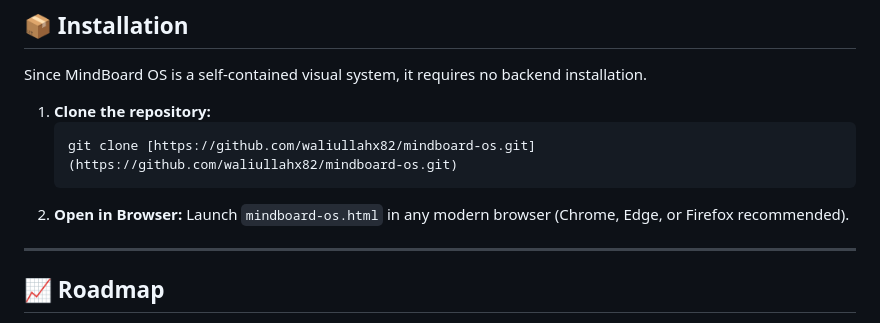
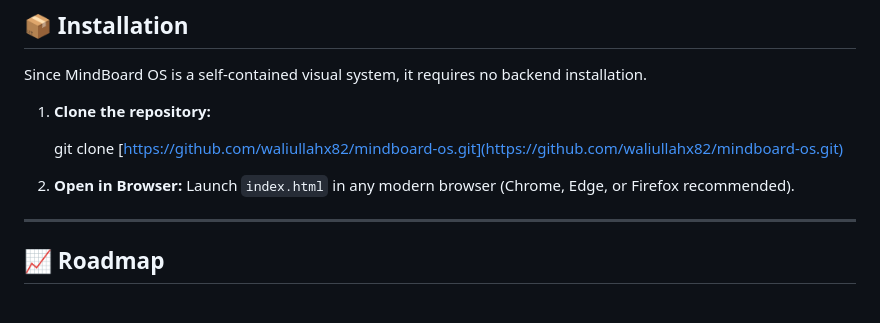
Before and after one commit to waliullahx82/mindboard-os, a Markdown page: README.md, the part around the change. Rendered like a GitHub page.

Commit message:
new formatting and content

````diff
--- a/README.md
+++ b/README.md
@@ -66,11 +66,11 @@ The system is built with pure, high-performance web technologies:
 Since MindBoard OS is a self-contained visual system, it requires no backend installation.
 
 1.  **Clone the repository:**
-    ```bash
+
     git clone [https://github.com/waliullahx82/mindboard-os.git](https://github.com/waliullahx82/mindboard-os.git)
-    ```
+
 2.  **Open in Browser:**
-    Launch `mindboard-os.html` in any modern browser (Chrome, Edge, or Firefox recommended).
+    Launch `index.html` in any modern browser (Chrome, Edge, or Firefox recommended).
 
 ---
 
````
